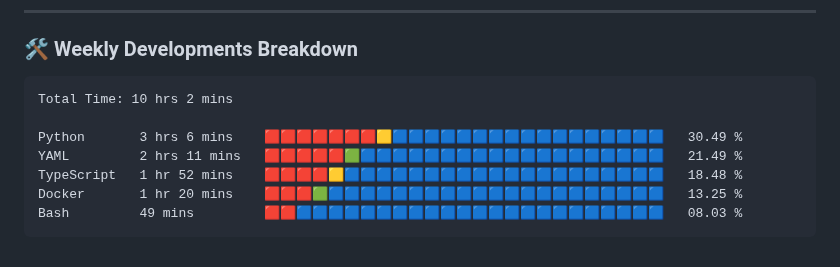
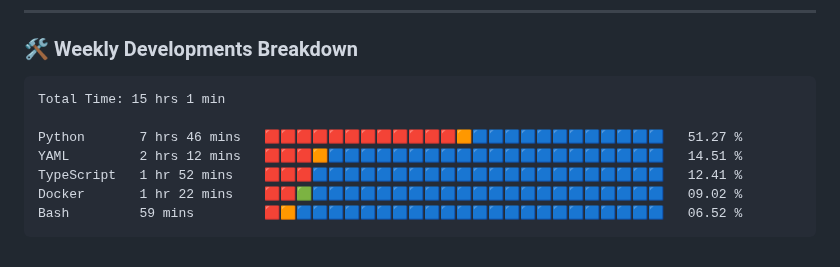
Before and after one commit to VulpritProoze/VulpritProoze, a Markdown page: README.md, the part around the change. Drawn GitHub-style.

Commit message:
Updated waka-readme graph with new metrics

````diff
--- a/README.md
+++ b/README.md
@@ -82,13 +82,13 @@
 <!--START_SECTION:waka-->
 
 ```txt
-Total Time: 10 hrs 2 mins
+Total Time: 15 hrs 1 min
 
-Python       3 hrs 6 mins    🟥🟥🟥🟥🟥🟥🟥🟨🟦🟦🟦🟦🟦🟦🟦🟦🟦🟦🟦🟦🟦🟦🟦🟦🟦   30.49 %
-YAML         2 hrs 11 mins   🟥🟥🟥🟥🟥🟩🟦🟦🟦🟦🟦🟦🟦🟦🟦🟦🟦🟦🟦🟦🟦🟦🟦🟦🟦   21.49 %
-TypeScript   1 hr 52 mins    🟥🟥🟥🟥🟨🟦🟦🟦🟦🟦🟦🟦🟦🟦🟦🟦🟦🟦🟦🟦🟦🟦🟦🟦🟦   18.48 %
-Docker       1 hr 20 mins    🟥🟥🟥🟩🟦🟦🟦🟦🟦🟦🟦🟦🟦🟦🟦🟦🟦🟦🟦🟦🟦🟦🟦🟦🟦   13.25 %
-Bash         49 mins         🟥🟥🟦🟦🟦🟦🟦🟦🟦🟦🟦🟦🟦🟦🟦🟦🟦🟦🟦🟦🟦🟦🟦🟦🟦   08.03 %
+Python       7 hrs 46 mins   🟥🟥🟥🟥🟥🟥🟥🟥🟥🟥🟥🟥🟧🟦🟦🟦🟦🟦🟦🟦🟦🟦🟦🟦🟦   51.27 %
+YAML         2 hrs 12 mins   🟥🟥🟥🟧🟦🟦🟦🟦🟦🟦🟦🟦🟦🟦🟦🟦🟦🟦🟦🟦🟦🟦🟦🟦🟦   14.51 %
+TypeScript   1 hr 52 mins    🟥🟥🟥🟦🟦🟦🟦🟦🟦🟦🟦🟦🟦🟦🟦🟦🟦🟦🟦🟦🟦🟦🟦🟦🟦   12.41 %
+Docker       1 hr 22 mins    🟥🟥🟩🟦🟦🟦🟦🟦🟦🟦🟦🟦🟦🟦🟦🟦🟦🟦🟦🟦🟦🟦🟦🟦🟦   09.02 %
+Bash         59 mins         🟥🟧🟦🟦🟦🟦🟦🟦🟦🟦🟦🟦🟦🟦🟦🟦🟦🟦🟦🟦🟦🟦🟦🟦🟦   06.52 %
 ```
 
 <!--END_SECTION:waka-->
````
